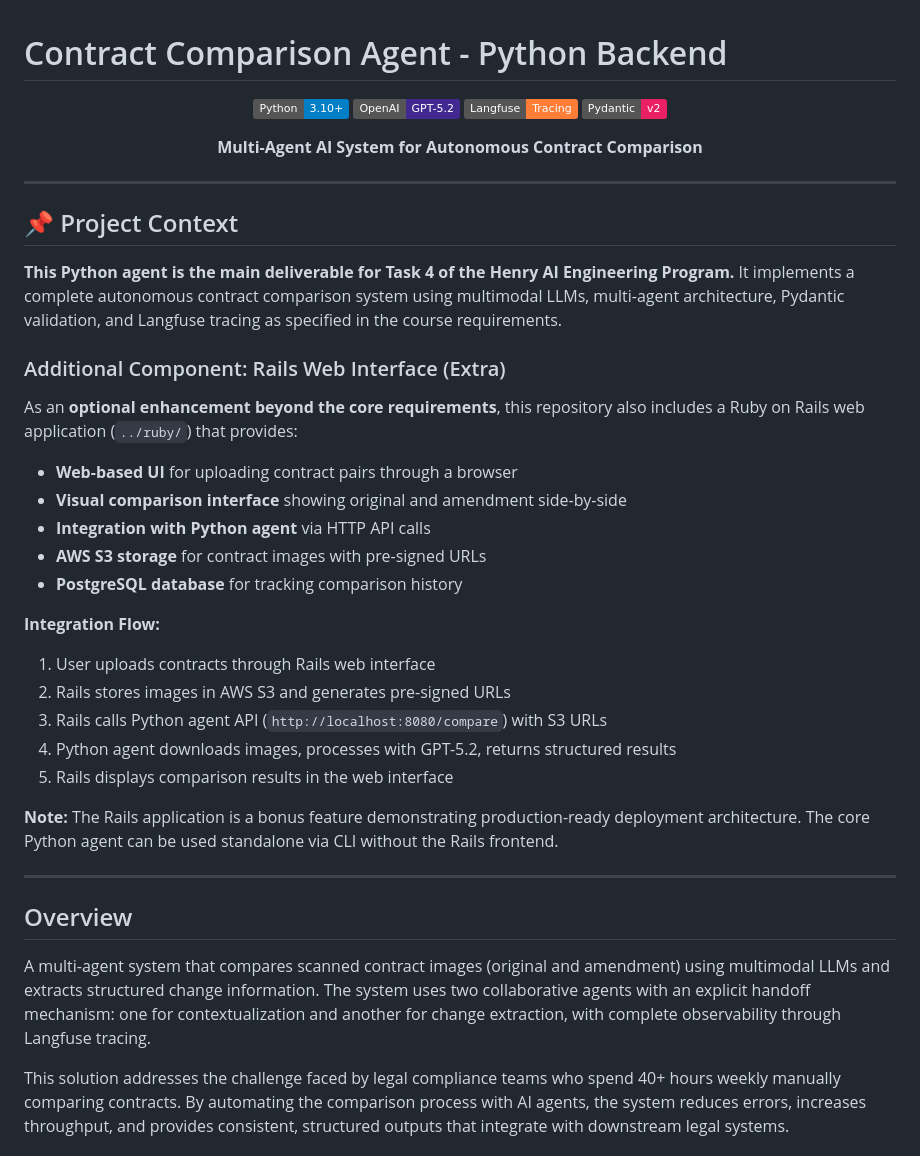
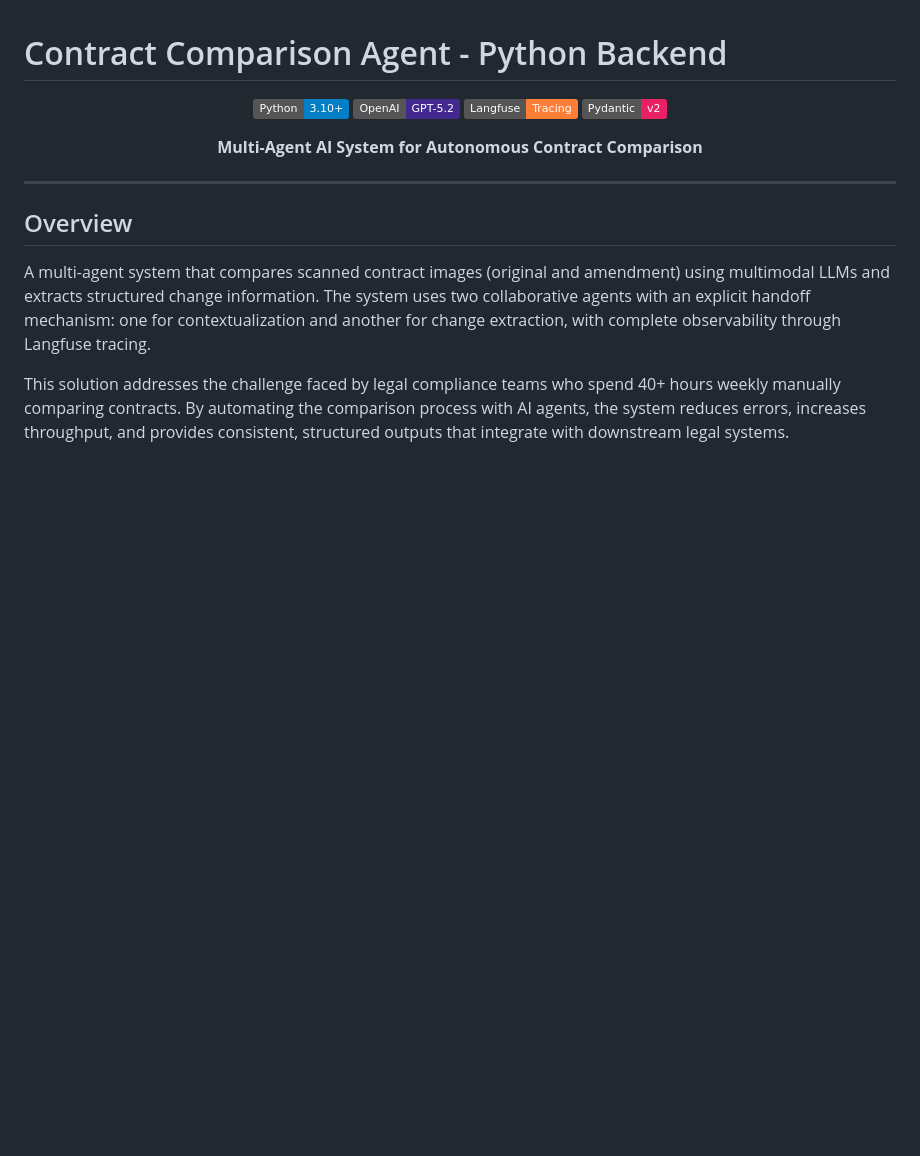
Before and after one commit to luizcg/henry-task-04, a Markdown page: python/README.md, the part around the change. GitHub-like rendering; badges without logos; blank space fills up the shorter version.

```diff
--- a/python/README.md
+++ b/python/README.md
@@ -10,31 +10,6 @@
 **Multi-Agent AI System for Autonomous Contract Comparison**
 
 </div>
-
----
-
-## 📌 Project Context
-
-**This Python agent is the main deliverable for Task 4 of the Henry AI Engineering Program.** It implements a complete autonomous contract comparison system using multimodal LLMs, multi-agent architecture, Pydantic validation, and Langfuse tracing as specified in the course requirements.
-
-### Additional Component: Rails Web Interface (Extra)
-
-As an **optional enhancement beyond the core requirements**, this repository also includes a Ruby on Rails web application (`../ruby/`) that provides:
-
-- **Web-based UI** for uploading contract pairs through a browser
-- **Visual comparison interface** showing original and amendment side-by-side
-- **Integration with Python agent** via HTTP API calls
-- **AWS S3 storage** for contract images with pre-signed URLs
-- **PostgreSQL database** for tracking comparison history
-
-**Integration Flow:**
-1. User uploads contracts through Rails web interface
-2. Rails stores images in AWS S3 and generates pre-signed URLs
-3. Rails calls Python agent API (`http://localhost:8080/compare`) with S3 URLs
-4. Python agent downloads images, processes with GPT-5.2, returns structured results
-5. Rails displays comparison results in the web interface
-
-**Note:** The Rails application is a bonus feature demonstrating production-ready deployment architecture. The core Python agent can be used standalone via CLI without the Rails frontend.
 
 ---
 
```
Also changed, not shown: README.md (+41 -0 lines).
